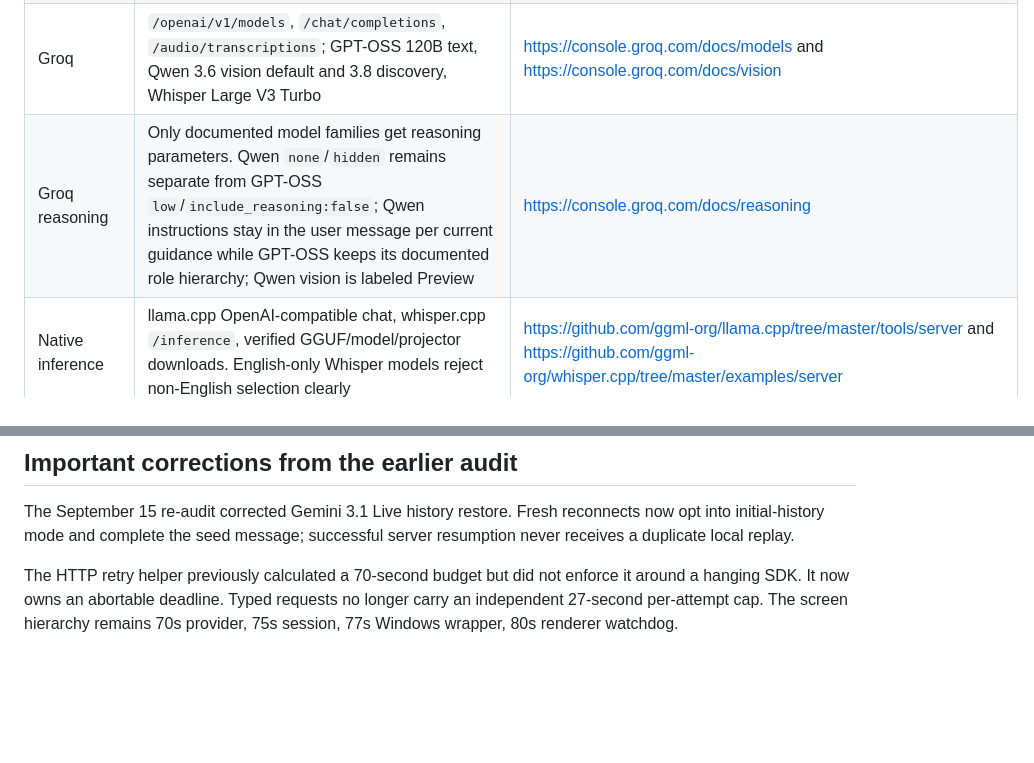
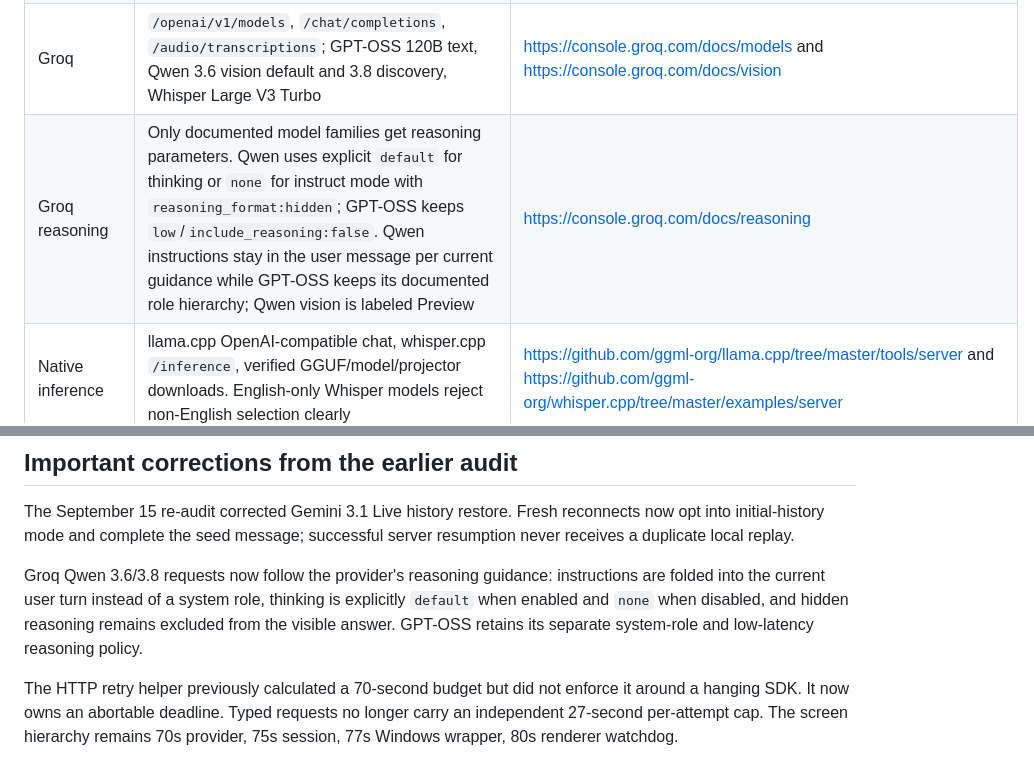
Before and after one commit to AaryaMody1301/ContextHalo, a Markdown page: docs/API_COMPATIBILITY_AUDIT.md, 2 parts joined by grey strips. Rendered like a GitHub page; blank space fills up the shorter version.

Commit message:
docs: record final Sep 15 provider API contracts

```diff
--- a/docs/API_COMPATIBILITY_AUDIT.md
+++ b/docs/API_COMPATIBILITY_AUDIT.md
@@ -15,7 +15,7 @@ ContextHalo remains a Windows 10/11 x64 Electron/Lit interview, meeting and desk
 | Gemini errors | Two bounded attempts, one retry owner; distinguish 409 ABORTED from ALREADY_EXISTS; cancellation/deadline actively abort work, even a noncooperative SDK | https://ai.google.dev/gemini-api/docs/api-errors |
 | Model retirement | Preserve selected 2.5 Flash/3.7 Flash rather than invent a shutdown; migrate known retired 2.0 defaults. Discovery is advisory and account-dependent | https://ai.google.dev/gemini-api/docs/deprecations |
 | Groq | `/openai/v1/models`, `/chat/completions`, `/audio/transcriptions`; GPT-OSS 120B text, Qwen 3.6 vision default and 3.8 discovery, Whisper Large V3 Turbo | https://console.groq.com/docs/models and https://console.groq.com/docs/vision |
-| Groq reasoning | Only documented model families get reasoning parameters. Qwen `none`/`hidden` remains separate from GPT-OSS `low`/`include_reasoning:false`; Qwen instructions stay in the user message per current guidance while GPT-OSS keeps its documented role hierarchy; Qwen vision is labeled Preview | https://console.groq.com/docs/reasoning |
+| Groq reasoning | Only documented model families get reasoning parameters. Qwen uses explicit `default` for thinking or `none` for instruct mode with `reasoning_format:hidden`; GPT-OSS keeps `low`/`include_reasoning:false`. Qwen instructions stay in the user message per current guidance while GPT-OSS keeps its documented role hierarchy; Qwen vision is labeled Preview | https://console.groq.com/docs/reasoning |
 | Native inference | llama.cpp OpenAI-compatible chat, whisper.cpp `/inference`, verified GGUF/model/projector downloads. English-only Whisper models reject non-English selection clearly | https://github.com/ggml-org/llama.cpp/tree/master/tools/server and https://github.com/ggml-org/whisper.cpp/tree/master/examples/server |
 | Hugging Face | Follow paginated Hub tree Link headers; BF16/F16/F32 projector selection; SHA-256/ETag verification, cancellable atomic download. Cancellation preserves verified cache | https://huggingface.co/docs/hub/api |
 | Electron | 44.3.0, sandbox/context isolation, trusted-frame display-media handler, Windows loopback; asynchronous clipboard results supported | https://www.electronjs.org/docs/latest/api/session and https://www.electronjs.org/docs/latest/tutorial/security |
@@ -36,6 +36,8 @@ The vendored Lit/Markdown/highlighting UI stack is intentionally not major-upgra
 
 The September 15 re-audit corrected Gemini 3.1 Live history restore. Fresh reconnects now opt into initial-history mode and complete the seed message; successful server resumption never receives a duplicate local replay.
 
+Groq Qwen 3.6/3.8 requests now follow the provider's reasoning guidance: instructions are folded into the current user turn instead of a system role, thinking is explicitly `default` when enabled and `none` when disabled, and hidden reasoning remains excluded from the visible answer. GPT-OSS retains its separate system-role and low-latency reasoning policy.
+
 The HTTP retry helper previously calculated a 70-second budget but did not enforce it around a hanging SDK. It now owns an abortable deadline. Typed requests no longer carry an independent 27-second per-attempt cap. The screen hierarchy remains 70s provider, 75s session, 77s Windows wrapper, 80s renderer watchdog.
 
 The original six-rotation test was not a sixty-minute soak. It remains a rotation regression; a separate virtual-clock load test now sends 36,000 chunks and checks repeated screen/reconnect behavior. Neither substitutes for the one-hour physical-device/live-provider acceptance run.
```
